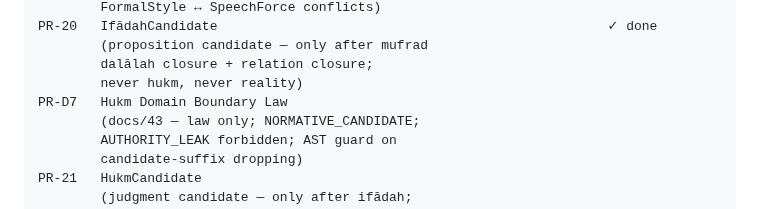
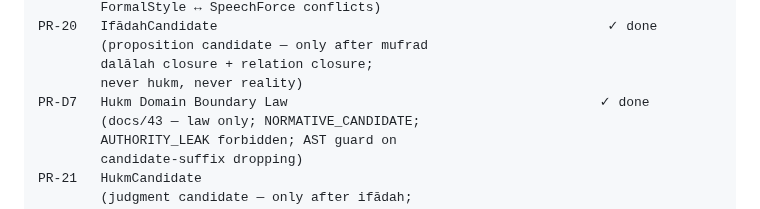
Before and after one commit to sonaiso/Taaqol-GPT, a Markdown page: docs/14_PR_CHAIN_ROADMAP.md, the part around the change. Rendered like a GitHub page.

```diff
--- a/docs/14_PR_CHAIN_ROADMAP.md
+++ b/docs/14_PR_CHAIN_ROADMAP.md
@@ -221,7 +221,7 @@ PR-20   IfādahCandidate                                                  ✓ do
         (proposition candidate — only after mufrad
         dalālah closure + relation closure;
         never hukm, never reality)
-PR-D7   Hukm Domain Boundary Law
+PR-D7   Hukm Domain Boundary Law                                        ✓ done
         (docs/43 — law only; NORMATIVE_CANDIDATE;
         AUTHORITY_LEAK forbidden; AST guard on
         candidate-suffix dropping)
```
Also changed, not shown: CLAUDE.md (+1 -1 lines), docs/43_HUKM_DOMAIN_BOUNDARY_LAW.md (added, +405 -0 lines).
